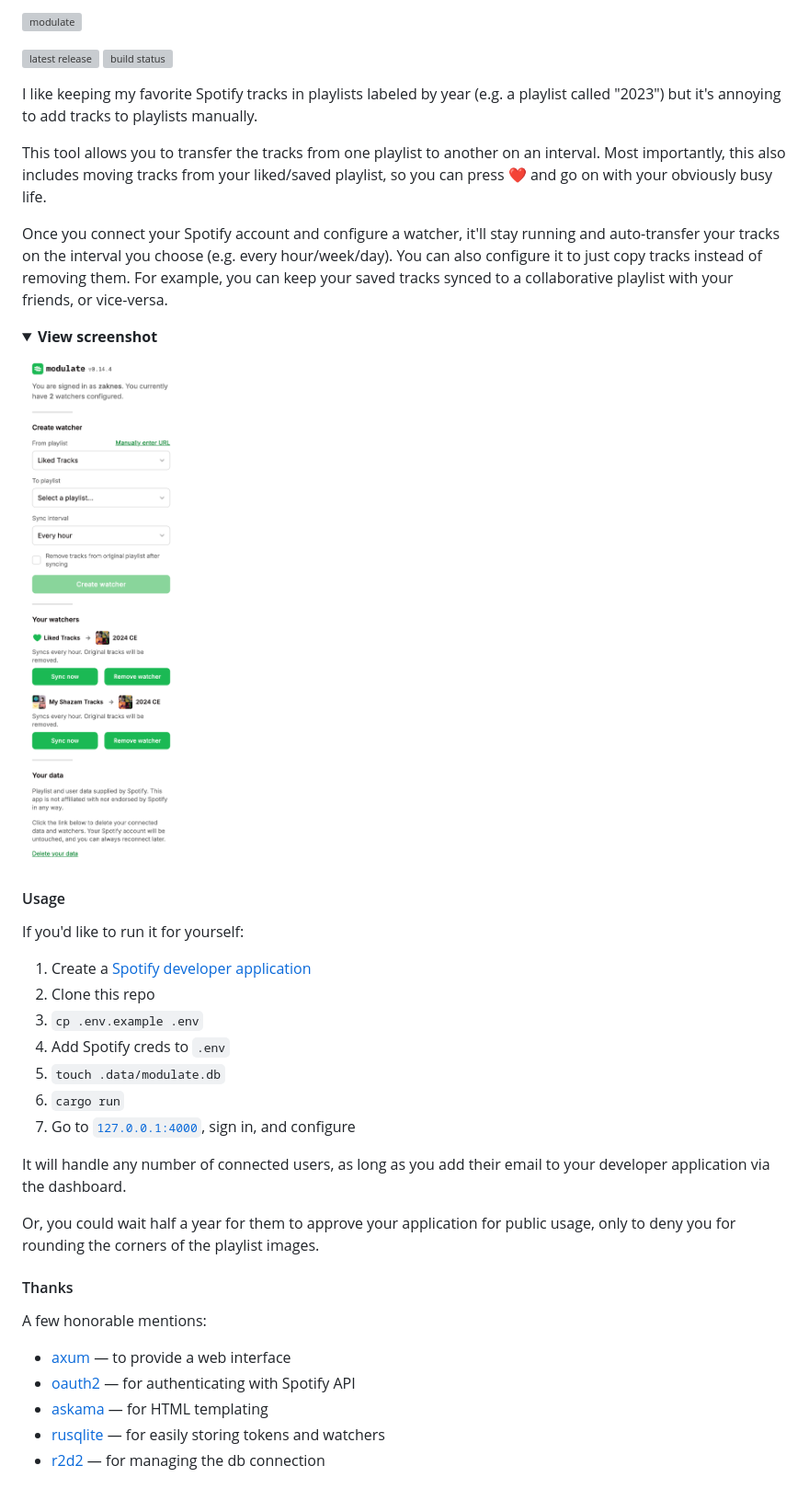
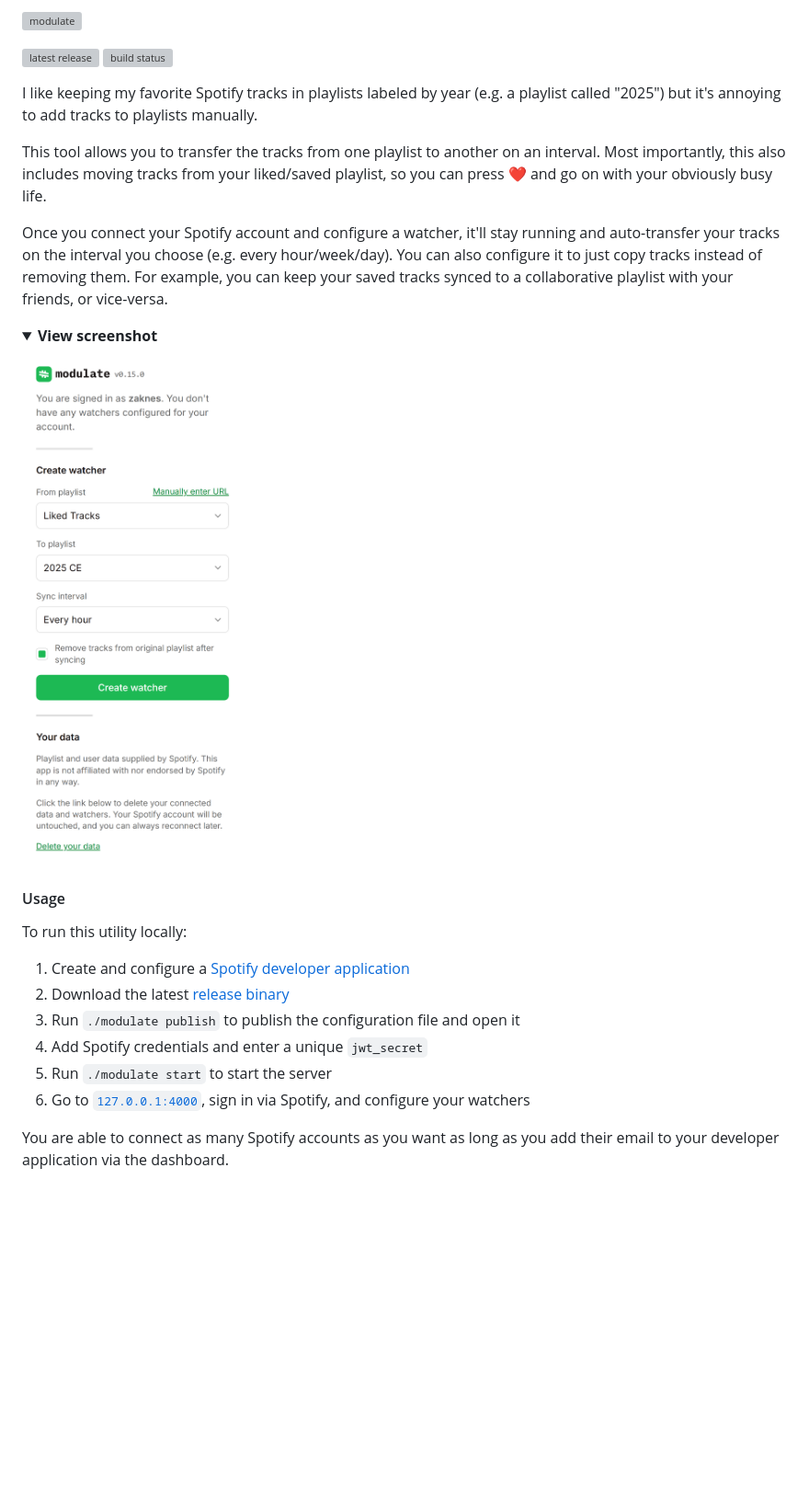
Before and after one commit to zaknesler/modulate, a Markdown page: README.md, the part around the change. Shown: that part at 92% size. Rendered like a GitHub page; pictures changed too: .github/assets/light.png; folded sections open; blank space fills up the shorter version; grey boxes are pictures that could not be loaded.

```diff
--- a/README.md
+++ b/README.md
@@ -8,7 +8,7 @@
 ![latest release](https://img.shields.io/github/v/release/zaknesler/modulate)
 ![build status](https://img.shields.io/github/actions/workflow/status/zaknesler/modulate/build.yml)
 
-I like keeping my favorite Spotify tracks in playlists labeled by year (e.g. a playlist called "2023") but it's annoying to add tracks to playlists manually.
+I like keeping my favorite Spotify tracks in playlists labeled by year (e.g. a playlist called "2025") but it's annoying to add tracks to playlists manually.
 
 This tool allows you to transfer the tracks from one playlist to another on an interval. Most importantly, this also includes moving tracks from your liked/saved playlist, so you can press ❤️ and go on with your obviously busy life.
 
@@ -24,26 +24,13 @@ Once you connect your Spotify account and configure a watcher, it'll stay runnin
 
 #### Usage
 
-If you'd like to run it for yourself:
+To run this utility locally:
 
-1. Create a [Spotify developer application](https://developer.spotify.com/dashboard)
-1. Clone this repo
-1. `cp .env.example .env`
-1. Add Spotify creds to `.env`
-1. `touch .data/modulate.db`
-1. `cargo run`
-1. Go to [`127.0.0.1:4000`](http://127.0.0.1:4000), sign in, and configure
+1. Create and configure a [Spotify developer application](https://developer.spotify.com/dashboard)
+1. Download the latest [release binary](https://github.com/zaknesler/modulate/releases/latest)
+1. Run `./modulate publish` to publish the configuration file and open it
+1. Add Spotify credentials and enter a unique `jwt_secret`
+1. Run `./modulate start` to start the server
+1. Go to [`127.0.0.1:4000`](http://127.0.0.1:4000), sign in via Spotify, and configure your watchers
 
-It will handle any number of connected users, as long as you add their email to your developer application via the dashboard.
-
-Or, you could wait half a year for them to approve your application for public usage, only to deny you for rounding the corners of the playlist images.
-
-#### Thanks
-
-A few honorable mentions:
-
-- [axum](https://github.com/tokio-rs/axum) — to provide a web interface
-- [oauth2](https://github.com/ramosbugs/oauth2-rs) — for authenticating with Spotify API
-- [askama](https://github.com/djc/askama) — for HTML templating
-- [rusqlite](https://github.com/rusqlite/rusqlite) — for easily storing tokens and watchers
-- [r2d2](https://github.com/sfackler/r2d2) — for managing the db connection
+You are able to connect as many Spotify accounts as you want as long as you add their email to your developer application via the dashboard.
```
Also changed, not shown: .github/assets/dark.png, 1 other file.
